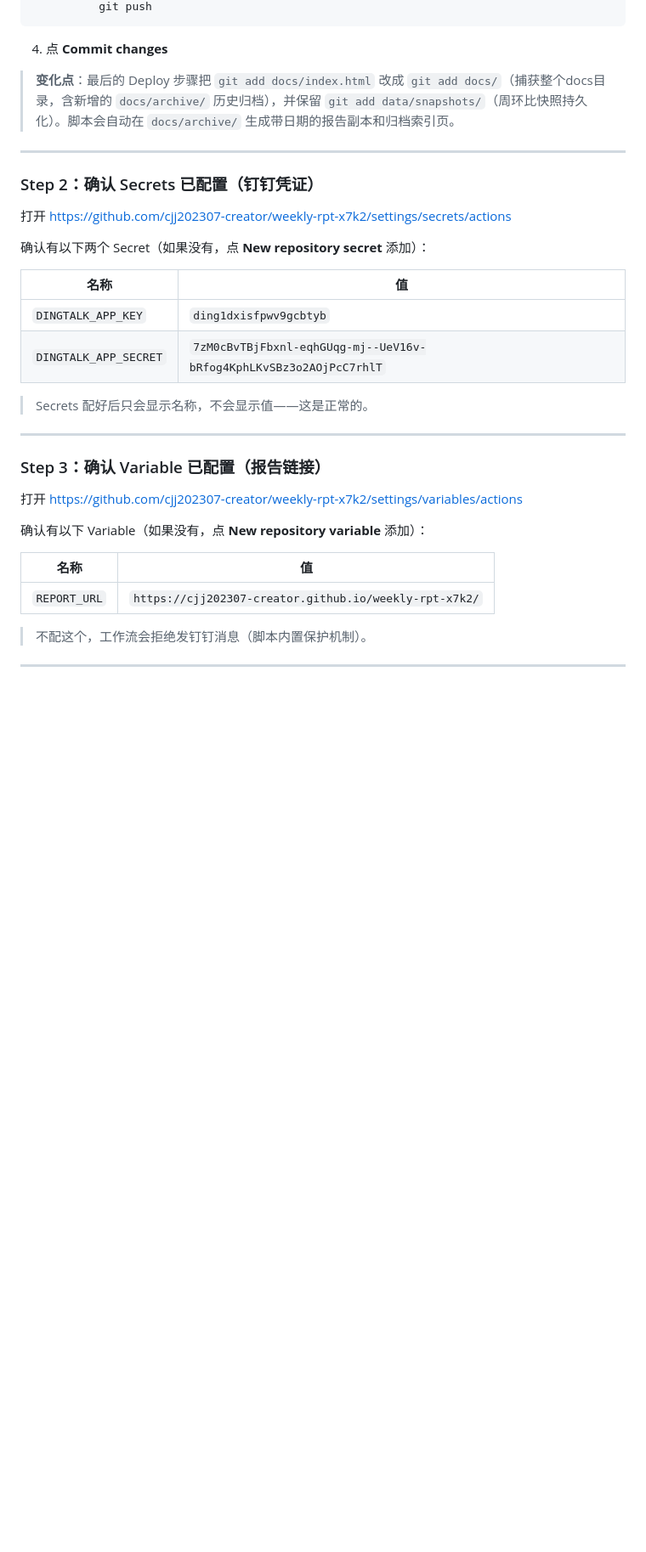
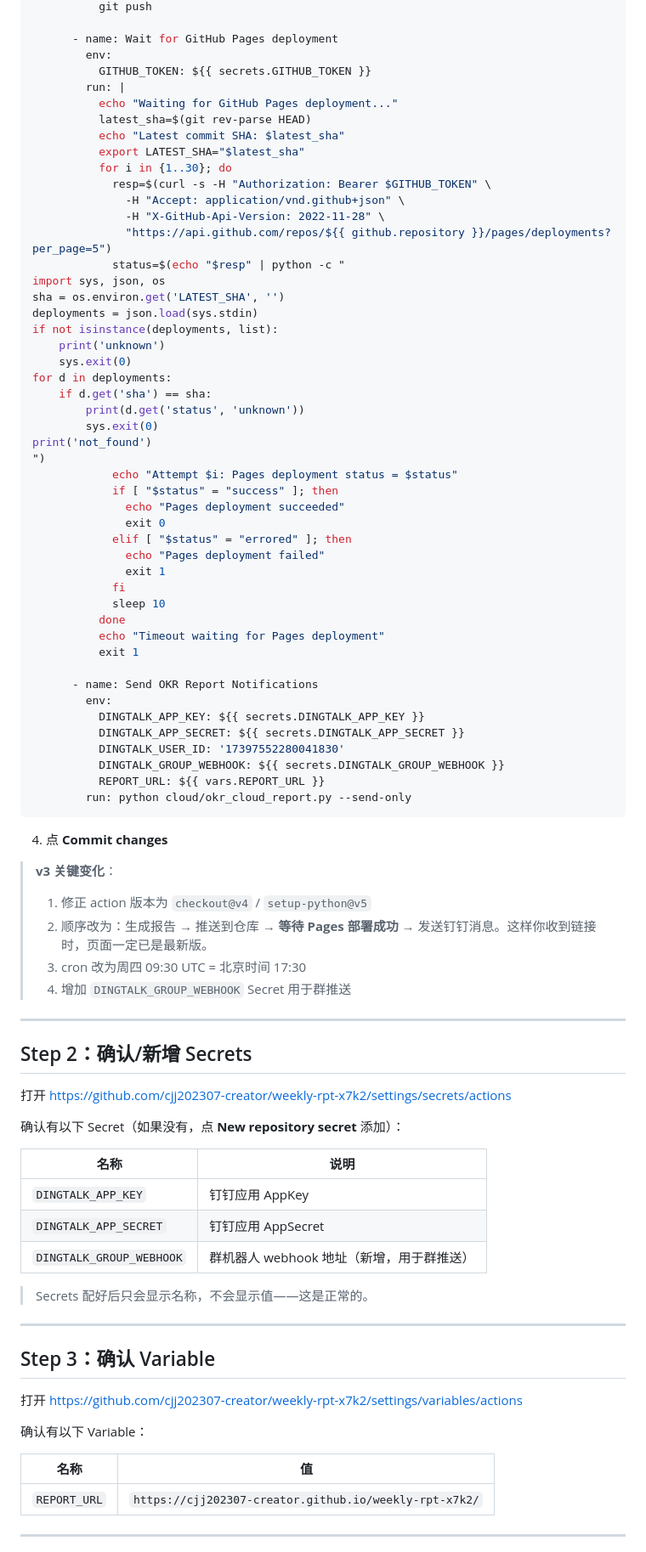
Before and after one commit to cjj202307-creator/weekly-rpt-x7k2, a Markdown page: cloud/GITHUB_PAGES_FIX.md, the part around one of its changes. Shown at 85% size. Drawn GitHub-style; blank space fills up the shorter version.

Commit message:
Update GitHub Pages fix guide to v3 workflow (fix action versions and send-after-deploy order)

````diff
--- a/cloud/GITHUB_PAGES_FIX.md
+++ b/cloud/GITHUB_PAGES_FIX.md
@@ -66,38 +71,89 @@ jobs:
           git push
+
+      - name: Wait for GitHub Pages deployment
+        env:
+          GITHUB_TOKEN: ${{ secrets.GITHUB_TOKEN }}
+        run: |
+          echo "Waiting for GitHub Pages deployment..."
+          latest_sha=$(git rev-parse HEAD)
+          echo "Latest commit SHA: $latest_sha"
+          export LATEST_SHA="$latest_sha"
+          for i in {1..30}; do
+            resp=$(curl -s -H "Authorization: Bearer $GITHUB_TOKEN" \
+              -H "Accept: application/vnd.github+json" \
+              -H "X-GitHub-Api-Version: 2022-11-28" \
+              "https://api.github.com/repos/${{ github.repository }}/pages/deployments?per_page=5")
+            status=$(echo "$resp" | python -c "
+import sys, json, os
+sha = os.environ.get('LATEST_SHA', '')
+deployments = json.load(sys.stdin)
+if not isinstance(deployments, list):
+    print('unknown')
+    sys.exit(0)
+for d in deployments:
+    if d.get('sha') == sha:
+        print(d.get('status', 'unknown'))
+        sys.exit(0)
+print('not_found')
+")
+            echo "Attempt $i: Pages deployment status = $status"
+            if [ "$status" = "success" ]; then
+              echo "Pages deployment succeeded"
+              exit 0
+            elif [ "$status" = "errored" ]; then
+              echo "Pages deployment failed"
+              exit 1
+            fi
+            sleep 10
+          done
+          echo "Timeout waiting for Pages deployment"
+          exit 1
+
+      - name: Send OKR Report Notifications
+        env:
+          DINGTALK_APP_KEY: ${{ secrets.DINGTALK_APP_KEY }}
+          DINGTALK_APP_SECRET: ${{ secrets.DINGTALK_APP_SECRET }}
+          DINGTALK_USER_ID: '17397552280041830'
+          DINGTALK_GROUP_WEBHOOK: ${{ secrets.DINGTALK_GROUP_WEBHOOK }}
+          REPORT_URL: ${{ vars.REPORT_URL }}
+        run: python cloud/okr_cloud_report.py --send-only
 ```
 
 4. 点 **Commit changes**
 
-> **变化点**：最后的 Deploy 步骤把 `git add docs/index.html` 改成 `git add docs/`（捕获整个docs目录，含新增的 `docs/archive/` 历史归档），并保留 `git add data/snapshots/`（周环比快照持久化）。脚本会自动在 `docs/archive/` 生成带日期的报告副本和归档索引页。
+> **v3 关键变化**：
+> 1. 修正 action 版本为 `checkout@v4` / `setup-python@v5`
+> 2. 顺序改为：生成报告 → 推送到仓库 → **等待 Pages 部署成功** → 发送钉钉消息。这样你收到链接时，页面一定已是最新版。
+> 3. cron 改为周四 09:30 UTC = 北京时间 17:30
+> 4. 增加 `DINGTALK_GROUP_WEBHOOK` Secret 用于群推送
 
 ---
 
-### Step 2：确认 Secrets 已配置（钉钉凭证）
+## Step 2：确认/新增 Secrets
 
 打开 https://github.com/cjj202307-creator/weekly-rpt-x7k2/settings/secrets/actions
 
-确认有以下两个 Secret（如果没有，点 **New repository secret** 添加）：
+确认有以下 Secret（如果没有，点 **New repository secret** 添加）：
 
-| 名称 | 值 |
+| 名称 | 说明 |
 |------|-----|
-| `DINGTALK_APP_KEY` | `ding1dxisfpwv9gcbtyb` |
-| `DINGTALK_APP_SECRET` | `7zM0cBvTBjFbxnl-eqhGUqg-mj--UeV16v-bRfog4KphLKvSBz3o2AOjPcC7rhlT` |
+| `DINGTALK_APP_KEY` | 钉钉应用 AppKey |
+| `DINGTALK_APP_SECRET` | 钉钉应用 AppSecret |
+| `DINGTALK_GROUP_WEBHOOK` | 群机器人 webhook 地址（新增，用于群推送） |
 
 > Secrets 配好后只会显示名称，不会显示值——这是正常的。
 
 ---
 
-### Step 3：确认 Variable 已配置（报告链接）
+## Step 3：确认 Variable
 
 打开 https://github.com/cjj202307-creator/weekly-rpt-x7k2/settings/variables/actions
 
-确认有以下 Variable（如果没有，点 **New repository variable** 添加）：
+确认有以下 Variable：
 
 | 名称 | 值 |
 |------|-----|
 | `REPORT_URL` | `https://cjj202307-creator.github.io/weekly-rpt-x7k2/` |
 
-> 不配这个，工作流会拒绝发钉钉消息（脚本内置保护机制）。
-
 ---
 
````
Also changed, not shown: other parts of cloud/GITHUB_PAGES_FIX.md (+32 -31 lines).
